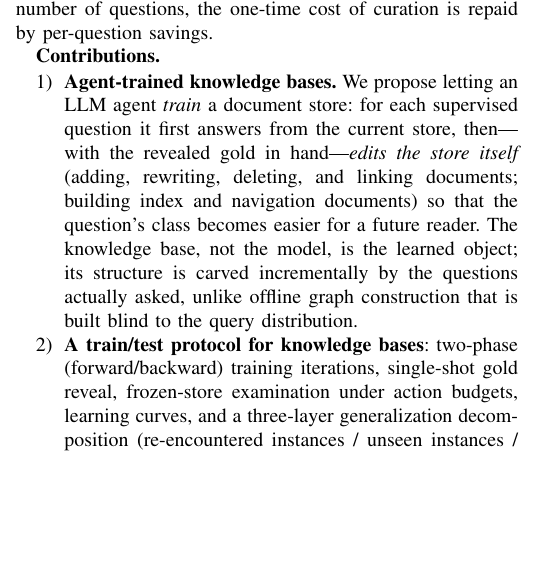
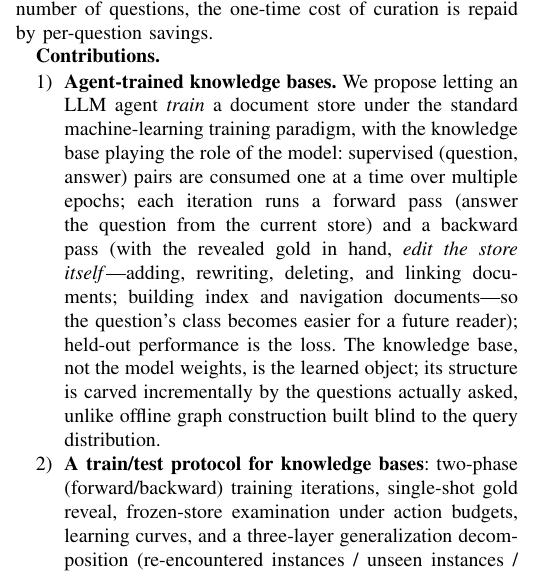
Before and after one commit to impanyu/Training-a-Knowledge-Base-Supervised-Structure-Learning-for-Agent-Curated-Document-Stores, a LaTeX paper (paper/main.tex): part of one column of page 1 of 7, cut so that both start at the same text, the shorter picture padded with empty space. Compiled offline with pdfLaTeX.

Commit message:
docs: contribution 1 — KB as the model under the standard ML training paradigm
Co-Authored-By: Claude Fable 5 <noreply@anthropic.com>

```diff
--- a/paper/main.tex
+++ b/paper/main.tex
@@ -82,14 +82,17 @@ one-time cost of curation is repaid by per-question savings.
 \textbf{Contributions.}
 \begin{enumerate}
 \item \textbf{Agent-trained knowledge bases.} We propose letting an LLM agent
-\emph{train} a document store: for each supervised question it first answers
-from the current store, then---with the revealed gold in hand---\emph{edits
-the store itself} (adding, rewriting, deleting, and linking documents;
-building index and navigation documents) so that the question's class becomes
-easier for a future reader. The knowledge base, not the model, is the learned
-object; its structure is carved incrementally by the questions actually
-asked, unlike offline graph construction that is built blind to the query
-distribution.
+\emph{train} a document store under the standard machine-learning training
+paradigm, with the knowledge base playing the role of the model: supervised
+(question, answer) pairs are consumed one at a time over multiple epochs; each
+iteration runs a forward pass (answer the question from the current store) and
+a backward pass (with the revealed gold in hand, \emph{edit the store
+itself}---adding, rewriting, deleting, and linking documents; building index
+and navigation documents---so the question's class becomes easier for a future
+reader); held-out performance is the loss. The knowledge base, not the model
+weights, is the learned object; its structure is carved incrementally by the
+questions actually asked, unlike offline graph construction built blind to
+the query distribution.
 \item \textbf{A train/test protocol for knowledge bases}: two-phase
 (forward/backward) training iterations, single-shot gold reveal,
 frozen-store examination under action budgets, learning curves, and a
```
